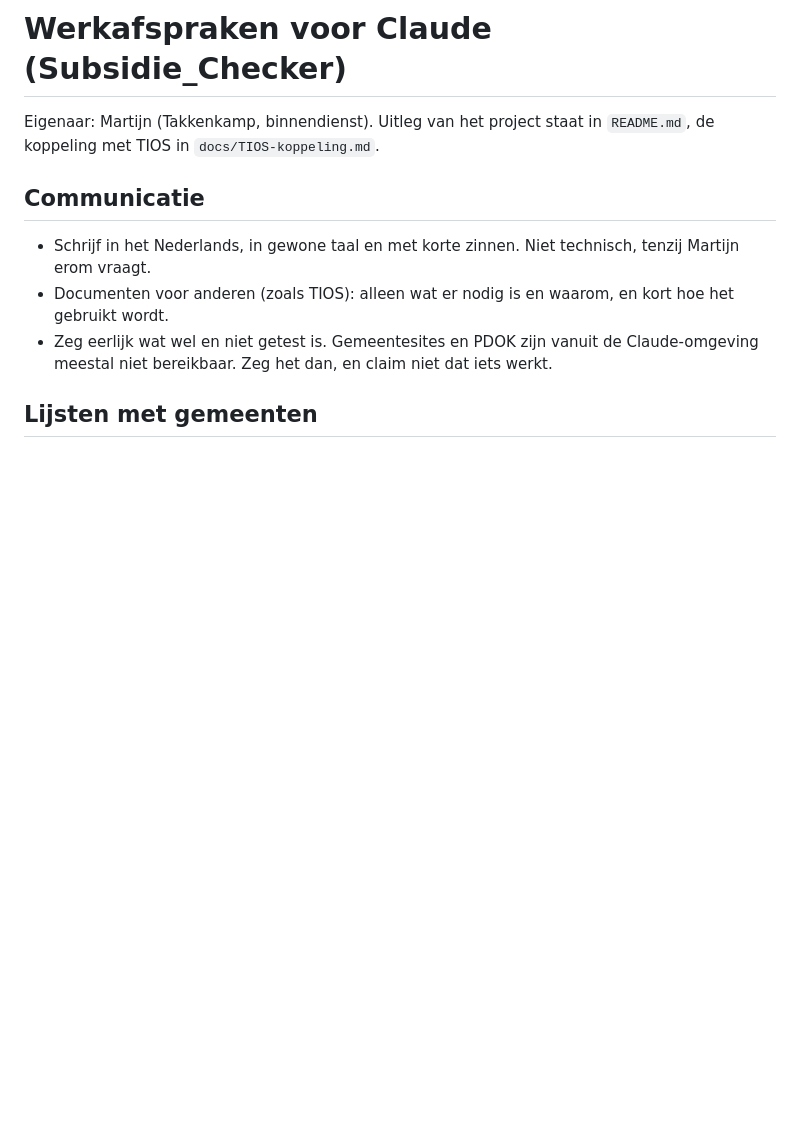
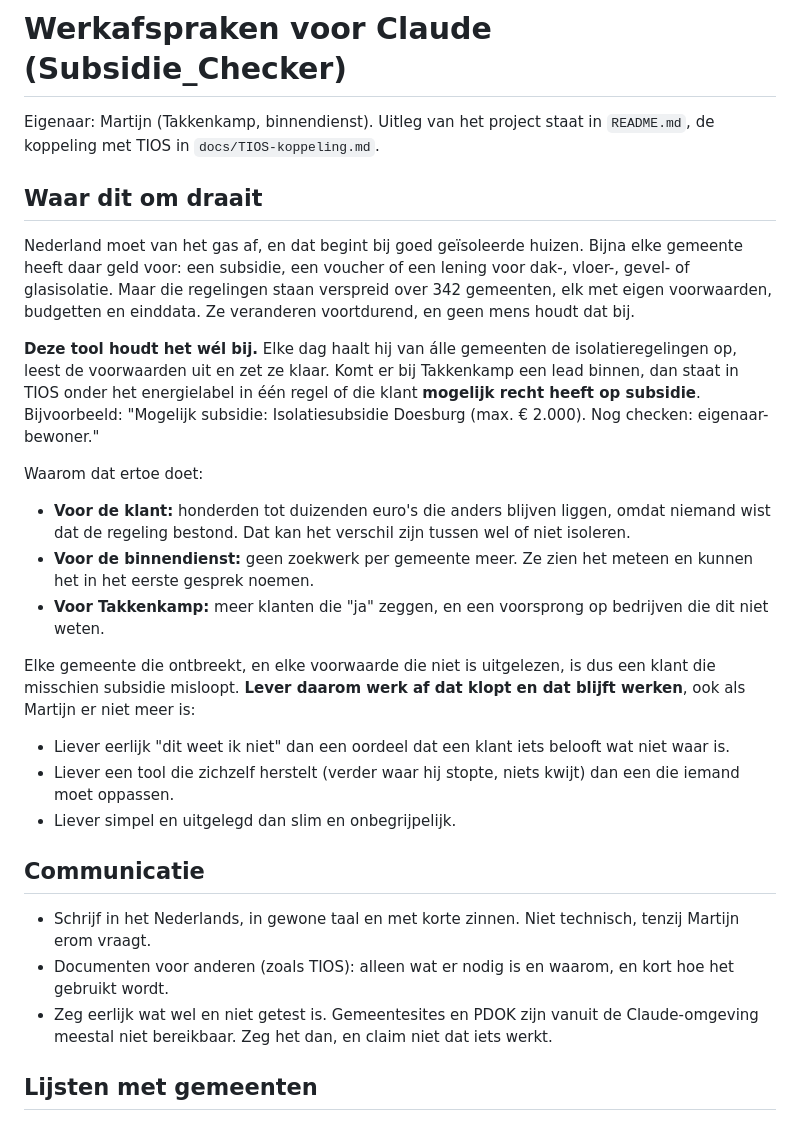
Before and after one commit to Martijn2412/Subsidie_Checker, a Markdown page: CLAUDE.md, the part around the change. Rendered like a GitHub page; blank space fills up the shorter version.

Commit message:
CLAUDE.md: doel van de tool
Co-Authored-By: Claude Opus 5.5 <noreply@anthropic.com>
Claude-Session: https://claude.ai/code/session_01A3eRbSBUPzRtEjLGHCxySe

```diff
--- a/CLAUDE.md
+++ b/CLAUDE.md
@@ -2,6 +2,30 @@
 
 Eigenaar: Martijn (Takkenkamp, binnendienst). Uitleg van het project staat in `README.md`,
 de koppeling met TIOS in `docs/TIOS-koppeling.md`.
+
+## Waar dit om draait
+Nederland moet van het gas af, en dat begint bij goed geïsoleerde huizen. Bijna elke gemeente heeft daar geld
+voor: een subsidie, een voucher of een lening voor dak-, vloer-, gevel- of glasisolatie. Maar die regelingen
+staan verspreid over 342 gemeenten, elk met eigen voorwaarden, budgetten en einddata. Ze veranderen
+voortdurend, en geen mens houdt dat bij.
+
+**Deze tool houdt het wél bij.** Elke dag haalt hij van álle gemeenten de isolatieregelingen op, leest de
+voorwaarden uit en zet ze klaar. Komt er bij Takkenkamp een lead binnen, dan staat in TIOS onder het
+energielabel in één regel of die klant **mogelijk recht heeft op subsidie**. Bijvoorbeeld: "Mogelijk subsidie:
+Isolatiesubsidie Doesburg (max. € 2.000). Nog checken: eigenaar-bewoner."
+
+Waarom dat ertoe doet:
+- **Voor de klant:** honderden tot duizenden euro's die anders blijven liggen, omdat niemand wist dat de
+  regeling bestond. Dat kan het verschil zijn tussen wel of niet isoleren.
+- **Voor de binnendienst:** geen zoekwerk per gemeente meer. Ze zien het meteen en kunnen het in het eerste
+  gesprek noemen.
+- **Voor Takkenkamp:** meer klanten die "ja" zeggen, en een voorsprong op bedrijven die dit niet weten.
+
+Elke gemeente die ontbreekt, en elke voorwaarde die niet is uitgelezen, is dus een klant die misschien
+subsidie misloopt. **Lever daarom werk af dat klopt en dat blijft werken**, ook als Martijn er niet meer is:
+- Liever eerlijk "dit weet ik niet" dan een oordeel dat een klant iets belooft wat niet waar is.
+- Liever een tool die zichzelf herstelt (verder waar hij stopte, niets kwijt) dan een die iemand moet oppassen.
+- Liever simpel en uitgelegd dan slim en onbegrijpelijk.
 
 ## Communicatie
 - Schrijf in het Nederlands, in gewone taal en met korte zinnen. Niet technisch, tenzij Martijn erom vraagt.
```
